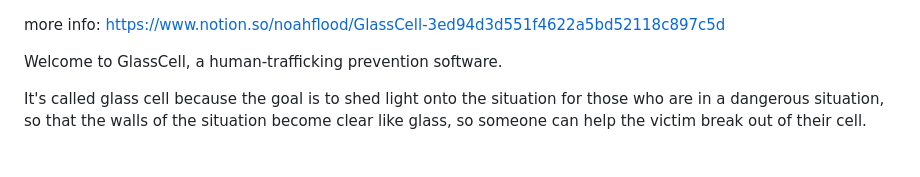
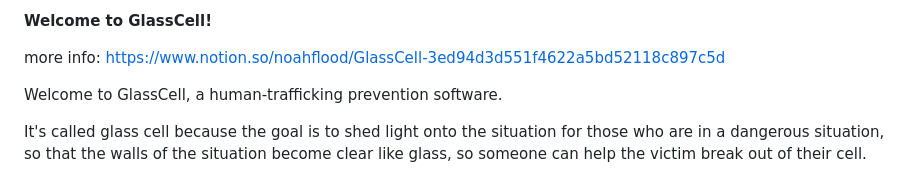
Before and after one commit to noahflood1/GlassCell-repo, a Markdown page: README.md, the part around the change. Drawn GitHub-style.

```diff
--- a/README.md
+++ b/README.md
@@ -1,3 +1,5 @@
+**Welcome to GlassCell!**
+
 more info: https://www.notion.so/noahflood/GlassCell-3ed94d3d551f4622a5bd52118c897c5d
 
 Welcome to GlassCell, a human-trafficking prevention software.
```
